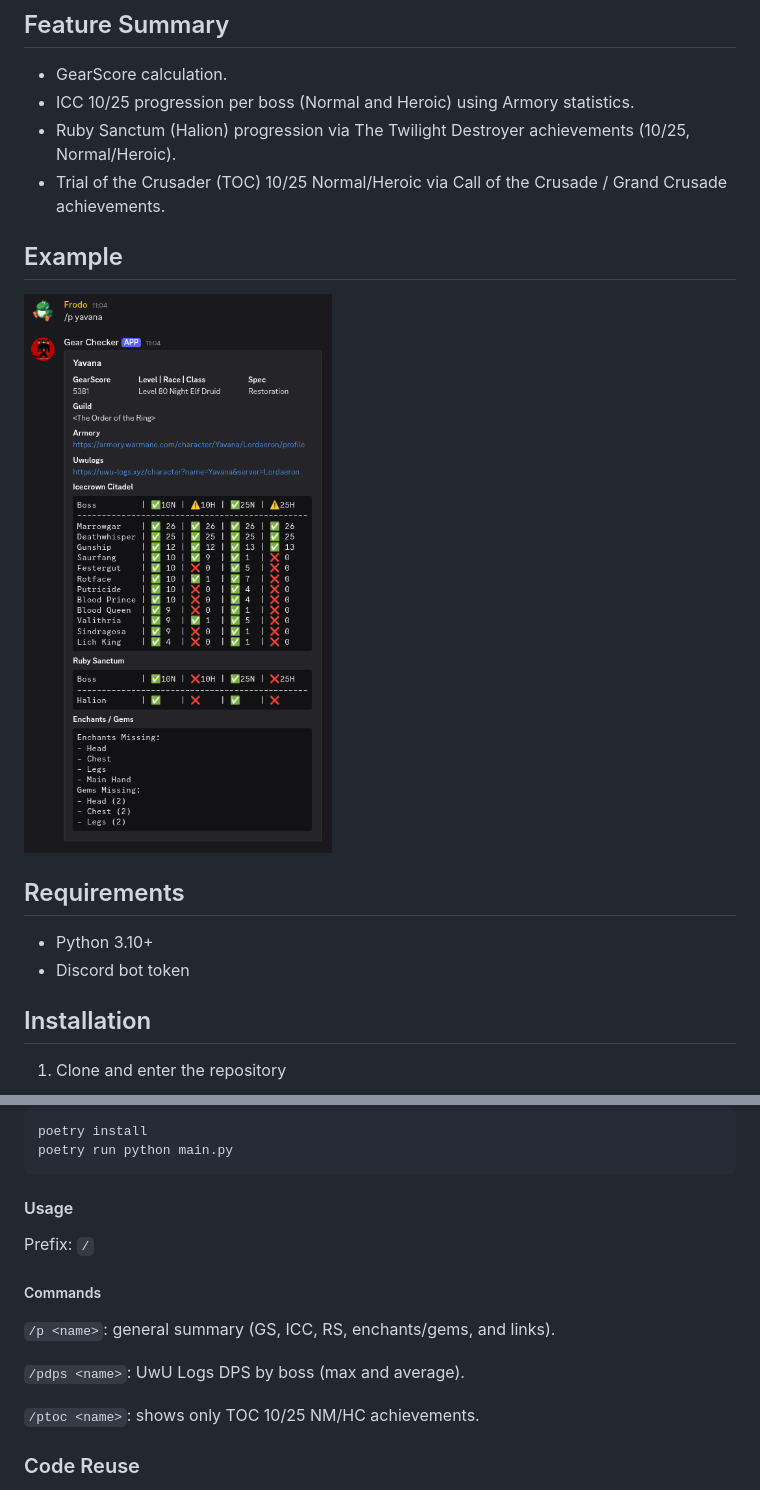
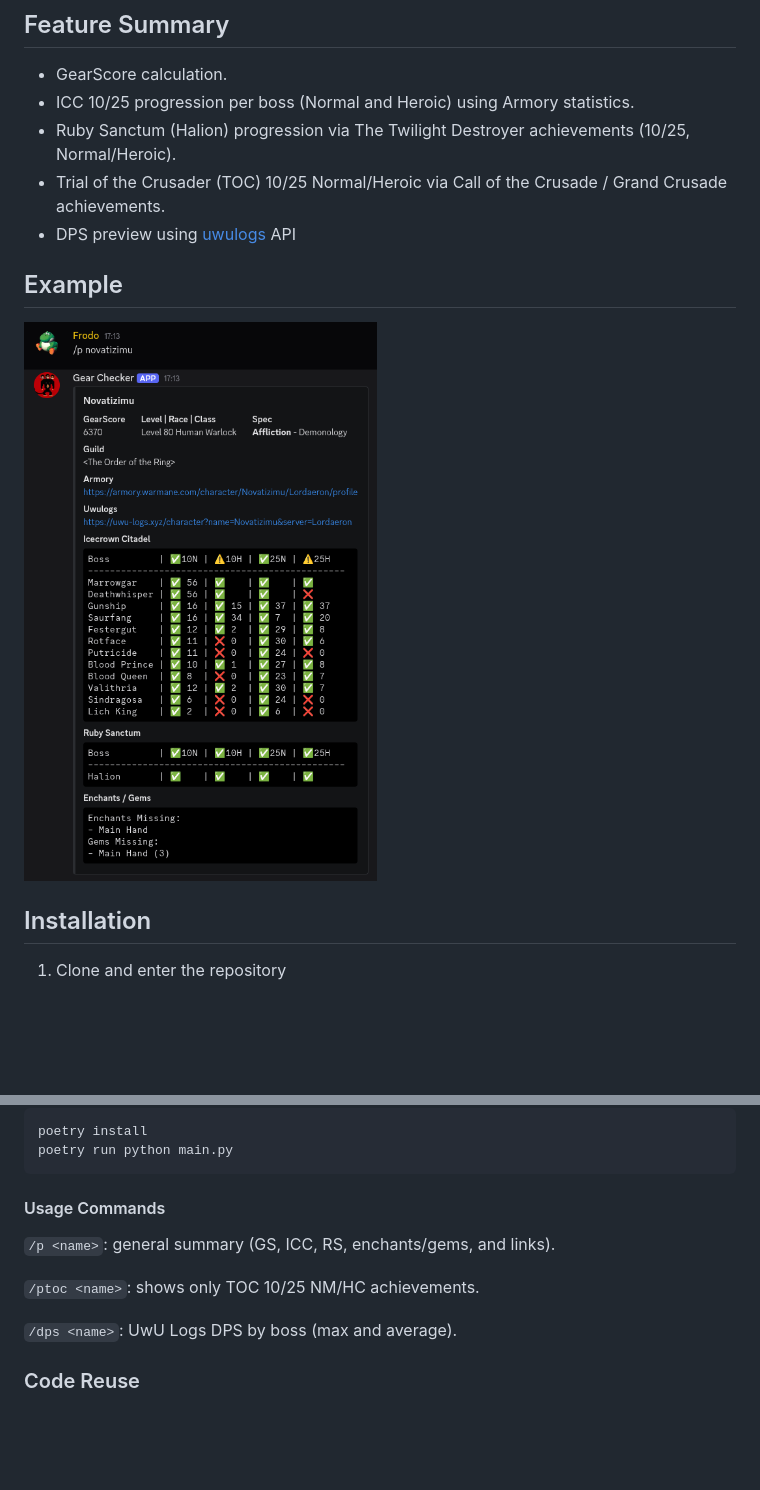
Before and after one commit to joaquinmuzzi/GsChecker, a Markdown page: README.md, 2 parts joined by grey strips. Drawn GitHub-style; pictures changed too: docs/ejemplo.png; blank space fills up the shorter version.

Commit message:
feat: update README and add user manual in HTML format

````diff
--- a/README.md
+++ b/README.md
@@ -6,15 +6,11 @@
 - ICC 10/25 progression per boss (Normal and Heroic) using Armory statistics.
 - Ruby Sanctum (Halion) progression via The Twilight Destroyer achievements (10/25, Normal/Heroic).
 - Trial of the Crusader (TOC) 10/25 Normal/Heroic via Call of the Crusade / Grand Crusade achievements.
+- DPS preview using [uwulogs](https://uwu-logs.xyz/) API
 
 ## Example
 
 ![Ejemplo del bot](docs/ejemplo.png)
-
-## Requirements
-
-- Python 3.10+
-- Discord bot token
 
 ## Installation
 
@@ -55,17 +51,14 @@ poetry install
 poetry run python main.py
 ```
 
-#### Usage
-
-Prefix: `/`
-
-##### Commands
+#### Usage Commands
 
 `/p <name>`: general summary (GS, ICC, RS, enchants/gems, and links).
 
-`/pdps <name>`: UwU Logs DPS by boss (max and average).
+`/ptoc <name>`: shows only TOC 10/25 NM/HC achievements.
 
-`/ptoc <name>`: shows only TOC 10/25 NM/HC achievements.
+`/dps <name>`: UwU Logs DPS by boss (max and average).
+
 
 ### Code Reuse
 
````
Also changed, not shown: 2 other files.
